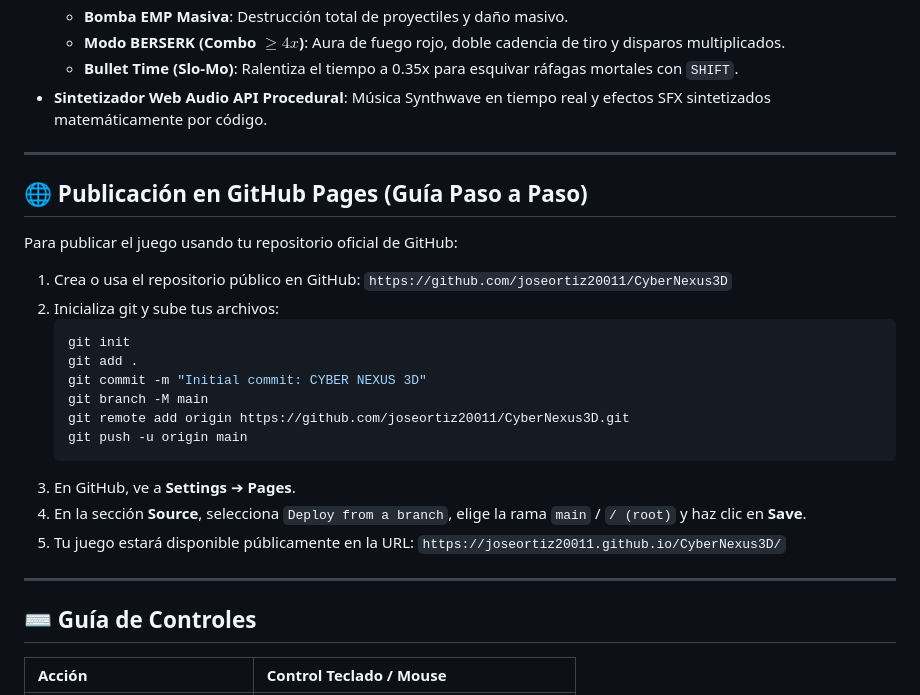
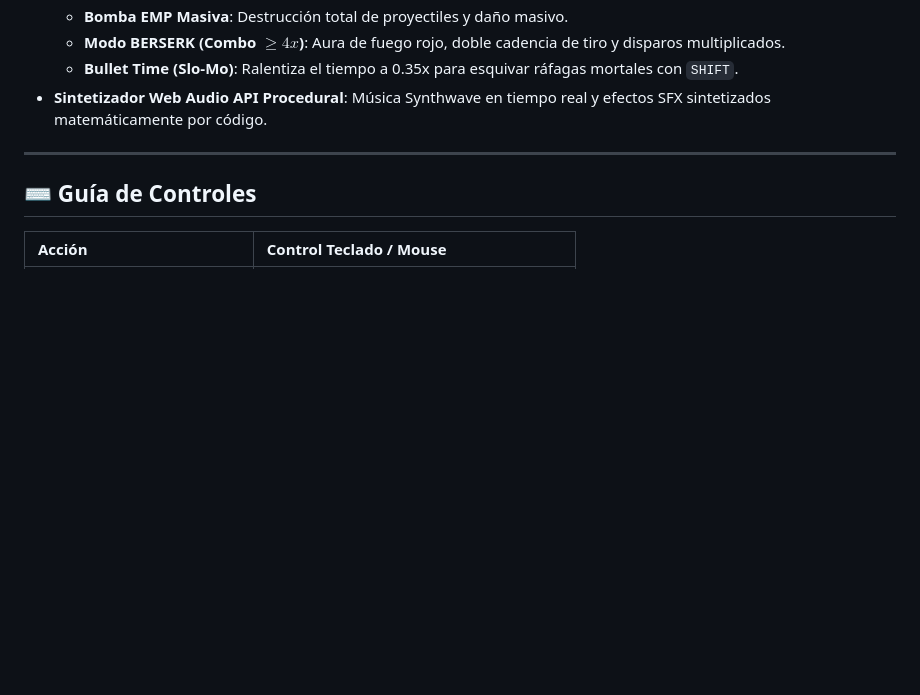
Before and after one commit to joseortiz20011/CyberNexus3D, a Markdown page: README.md, the part around the change. GitHub-like rendering; blank space fills up the shorter version.

````diff
--- a/README.md
+++ b/README.md
@@ -32,27 +32,6 @@
 
 ---
 
-## 🌐 Publicación en GitHub Pages (Guía Paso a Paso)
-
-Para publicar el juego usando tu repositorio oficial de GitHub:
-
-1. Crea o usa el repositorio público en GitHub: `https://github.com/joseortiz20011/CyberNexus3D`
-2. Inicializa git y sube tus archivos:
-   ```bash
-   git init
-   git add .
-   git commit -m "Initial commit: CYBER NEXUS 3D"
-   git branch -M main
-   git remote add origin https://github.com/joseortiz20011/CyberNexus3D.git
-   git push -u origin main
-   ```
-3. En GitHub, ve a **Settings** ➔ **Pages**.
-4. En la sección **Source**, selecciona `Deploy from a branch`, elige la rama `main` / `/ (root)` y haz clic en **Save**.
-5. Tu juego estará disponible públicamente en la URL:
-   `https://joseortiz20011.github.io/CyberNexus3D/`
-
----
-
 ## ⌨️ Guía de Controles
 
 | Acción | Control Teclado / Mouse |
````
